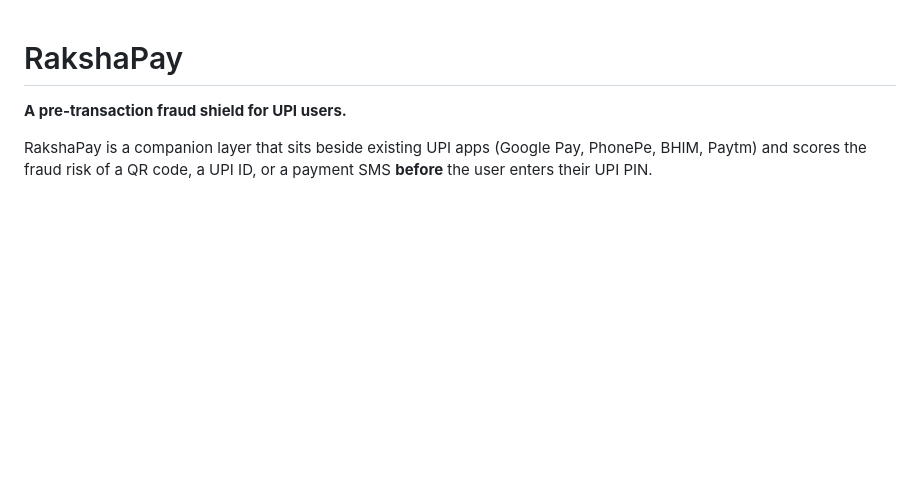
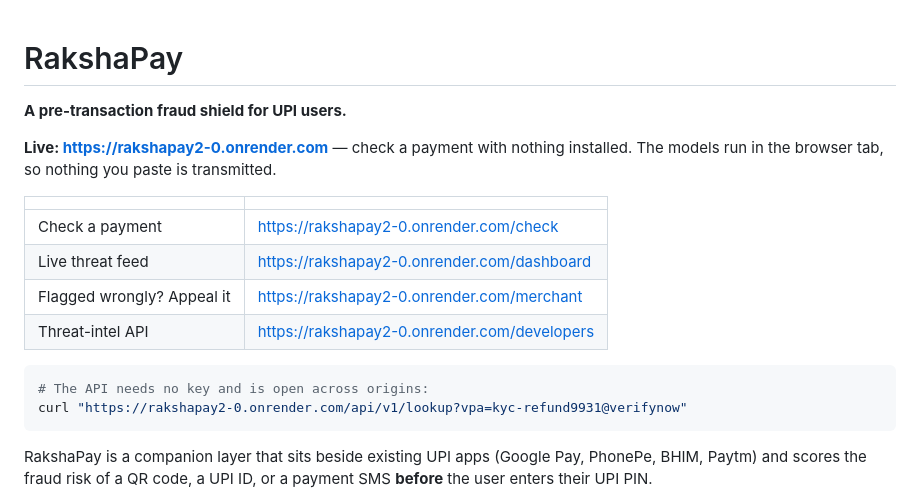
Before and after one commit to prithvi2645/RakshaPay2.0, a Markdown page: README.md, the part around the change. GitHub-like rendering; blank space fills up the shorter version.

Commit message:
Docs: record the live deployment URL

````diff
--- a/README.md
+++ b/README.md
@@ -1,6 +1,21 @@
 # RakshaPay
 
 **A pre-transaction fraud shield for UPI users.**
+
+**Live: https://rakshapay2-0.onrender.com** — check a payment with nothing installed. The
+models run in the browser tab, so nothing you paste is transmitted.
+
+| | |
+|---|---|
+| Check a payment | https://rakshapay2-0.onrender.com/check |
+| Live threat feed | https://rakshapay2-0.onrender.com/dashboard |
+| Flagged wrongly? Appeal it | https://rakshapay2-0.onrender.com/merchant |
+| Threat-intel API | https://rakshapay2-0.onrender.com/developers |
+
+```bash
+# The API needs no key and is open across origins:
+curl "https://rakshapay2-0.onrender.com/api/v1/lookup?vpa=kyc-refund9931@verifynow"
+```
 
 RakshaPay is a companion layer that sits beside existing UPI apps (Google Pay, PhonePe,
 BHIM, Paytm) and scores the fraud risk of a QR code, a UPI ID, or a payment SMS **before**
````
